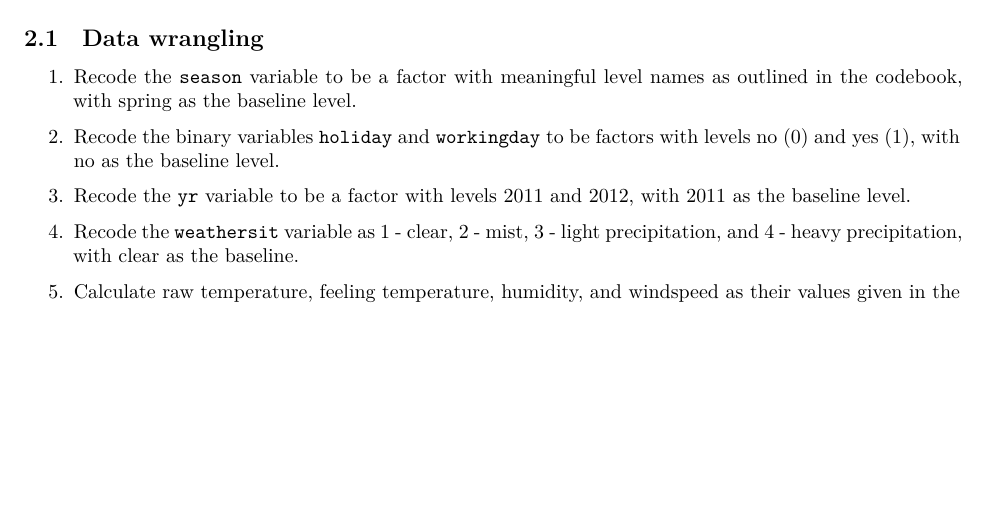
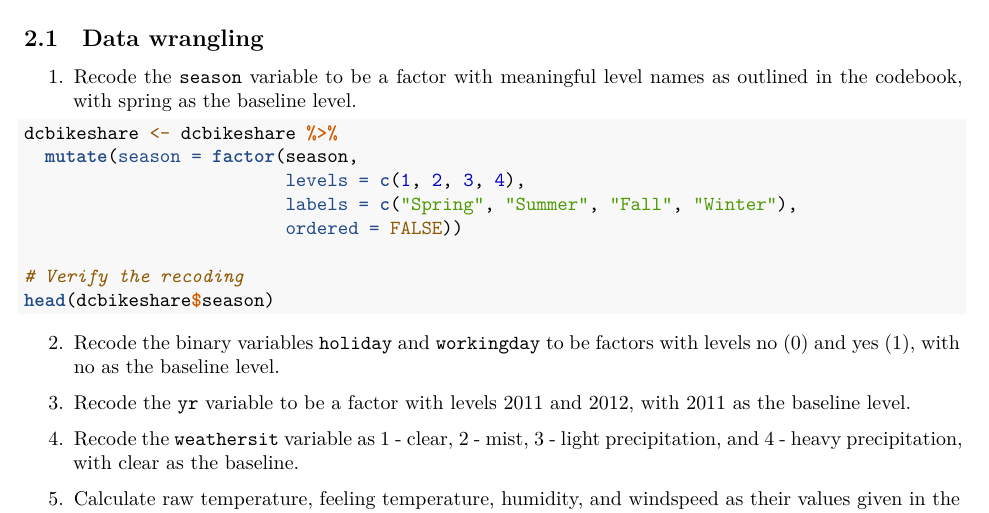
Before and after one commit to Math-225-Fa2025/hw-07-tmchuynh, an R Markdown document (hw-07-bike-rentals-dc.Rmd): part of page 2 of 3, cut so that both start at the same text, the shorter picture padded with empty space. Rendered offline with R 4.5, knitr and Pandoc, then LaTeX, with nearby package versions; some code elsewhere in the file could not run offline.

Commit message:
Adds recoding for season variable in bike rentals data
Recodes the `season` variable to a factor with meaningful level names, establishing spring as the baseline.

This improves data clarity and facilitates more accurate analysis in subsequent modeling steps.

````diff
--- a/hw-07-bike-rentals-dc.Rmd
+++ b/hw-07-bike-rentals-dc.Rmd
@@ -77,6 +77,17 @@ The original data sources are <http://capitalbikeshare.com/system-data> and <htt
 
 1.  Recode the `season` variable to be a factor with meaningful level names as outlined in the codebook, with spring as the baseline level.
 
+```{r exercise-1}
+dcbikeshare <- dcbikeshare %>%
+  mutate(season = factor(season,
+                         levels = c(1, 2, 3, 4),
+                         labels = c("Spring", "Summer", "Fall", "Winter"),
+                         ordered = FALSE))
+
+# Verify the recoding
+head(dcbikeshare$season)
+```
+
 2.  Recode the binary variables `holiday` and `workingday` to be factors with levels no (0) and yes (1), with no as the baseline level.
 
 3.  Recode the `yr` variable to be a factor with levels 2011 and 2012, with 2011 as the baseline level.
````
